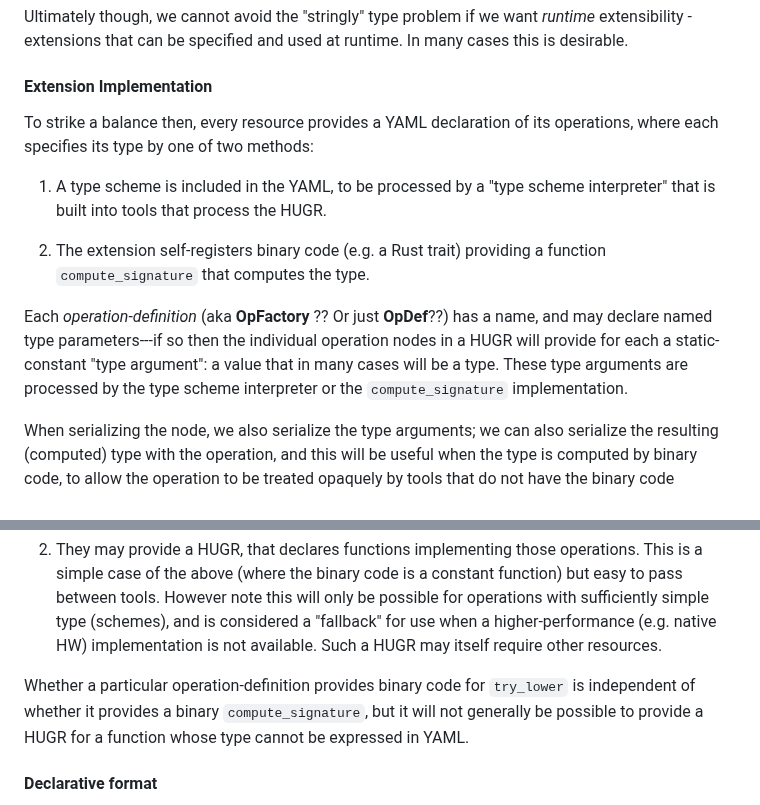
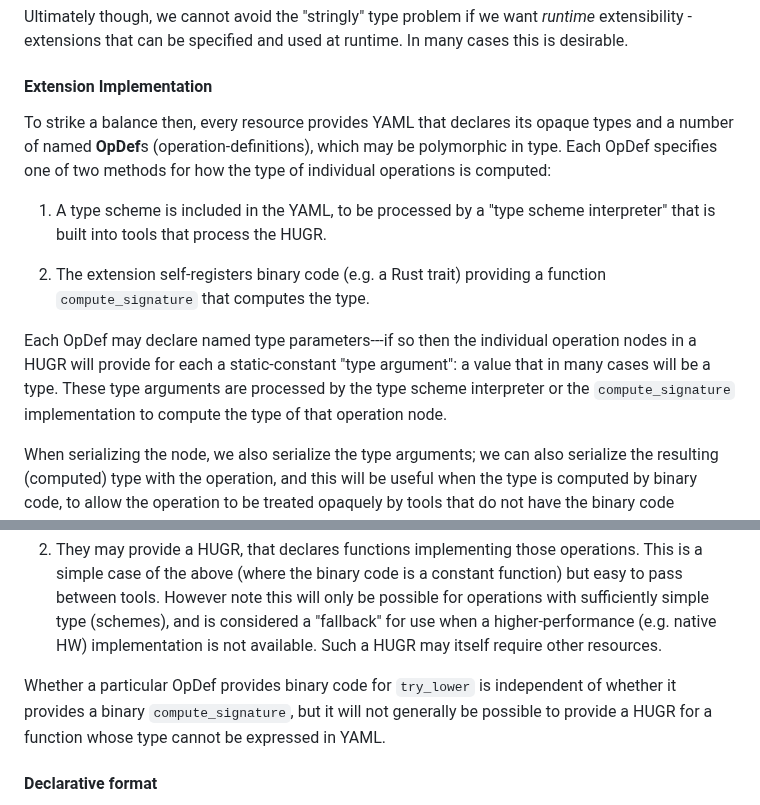
Before and after one commit to CQCL/hugr, a Markdown page: specification/hugr.md, 2 parts joined by grey strips. GitHub-like rendering.

Commit message:
Standarize on OpDef

```diff
--- a/specification/hugr.md
+++ b/specification/hugr.md
@@ -601,8 +601,10 @@ at runtime. In many cases this is desirable.
 
 #### Extension Implementation
 
-To strike a balance then, every resource provides a YAML declaration of its operations,
-where each specifies its type by one of two methods:
+To strike a balance then, every resource provides YAML that declares its opaque
+types and a number of named **OpDef**s (operation-definitions), which may be
+polymorphic in type. Each OpDef specifies one of two methods for how the type
+of individual operations is computed:
 
 1. A type scheme is included in the YAML, to be processed by a "type scheme interpreter"
    that is built into tools that process the HUGR.
@@ -610,11 +612,10 @@ where each specifies its type by one of two methods:
 2. The extension self-registers binary code (e.g. a Rust trait) providing a function
    `compute_signature` that computes the type.
 
-Each *operation-definition* (aka **OpFactory** ?? Or just **OpDef**??) has a name, and
-may declare named type parameters---if so then the individual operation nodes in a HUGR
-will provide for each a static-constant "type argument": a value that in many cases
-will be a type. These type arguments are processed by the type scheme interpreter or
-the `compute_signature` implementation.
+Each OpDef may declare named type parameters---if so then the individual operation nodes
+in a HUGR will provide for each a static-constant "type argument": a value that in many
+cases will be a type. These type arguments are processed by the type scheme interpreter
+or the `compute_signature` implementation to compute the type of that operation node.
 
 When serializing the node, we also serialize the type arguments; we can also serialize
 the resulting (computed) type with the operation, and this will be useful when the type
@@ -639,9 +640,9 @@ resources to provide semantics portable across tools.
    when a higher-performance (e.g. native HW) implementation is not available.
    Such a HUGR may itself require other resources.
 
-Whether a particular operation-definition provides binary code for `try_lower` is
-independent of whether it provides a binary `compute_signature`, but it will not
-generally be possible to provide a HUGR for a function whose type cannot be expressed
+Whether a particular OpDef provides binary code for `try_lower` is independent
+of whether it provides a binary `compute_signature`, but it will not generally
+be possible to provide a HUGR for a function whose type cannot be expressed
 in YAML.
 
 <!-- Should we preserve some of this language about downcasting?
```
